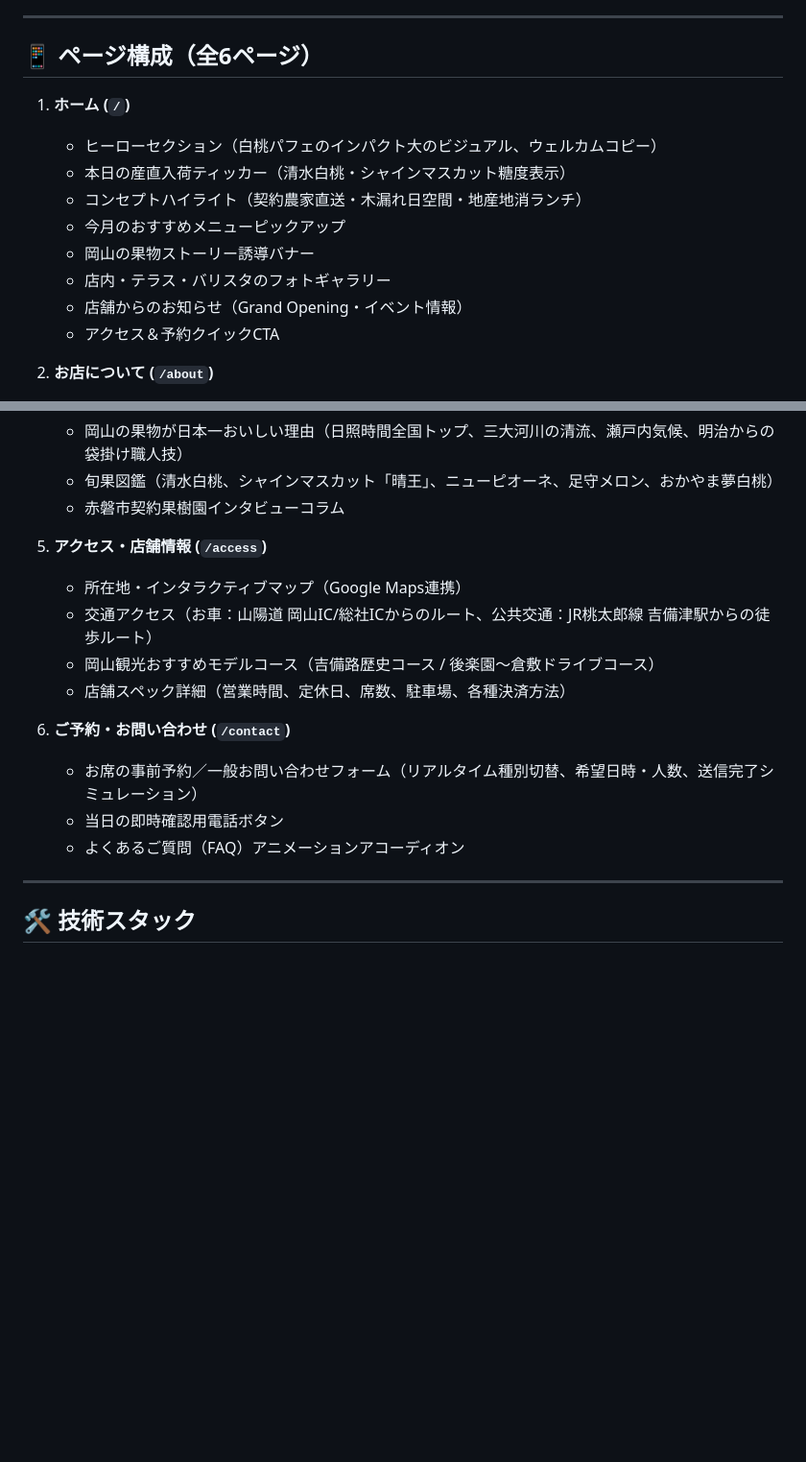
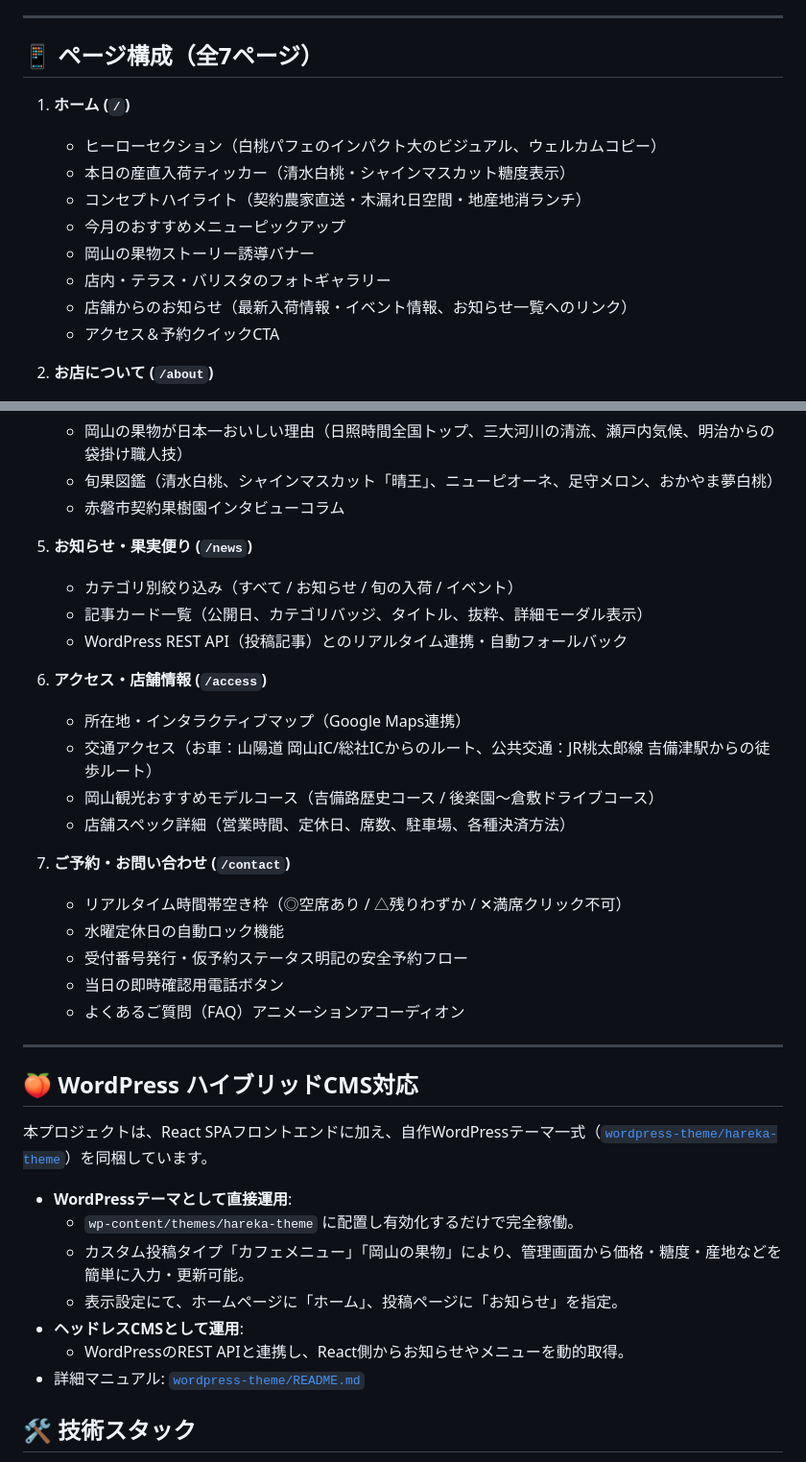
Before and after one commit to ikeda-haruka/okayamaCafe, a Markdown page: README.md, 2 parts joined by grey strips. Shown at 96% size. GitHub-like rendering; blank space fills up the shorter version.

Commit message:
docs: Update READMEs with exact 7 fixed pages and WordPress display settings

```diff
--- a/README.md
+++ b/README.md
@@ -17,7 +17,7 @@
 
 ---
 
-## 📱 ページ構成（全6ページ）
+## 📱 ページ構成（全7ページ）
 
 1. **ホーム (`/`)**
    - ヒーローセクション（白桃パフェのインパクト大のビジュアル、ウェルカムコピー）
@@ -26,7 +26,7 @@
    - 今月のおすすめメニューピックアップ
    - 岡山の果物ストーリー誘導バナー
    - 店内・テラス・バリスタのフォトギャラリー
-   - 店舗からのお知らせ（Grand Opening・イベント情報）
+   - 店舗からのお知らせ（最新入荷情報・イベント情報、お知らせ一覧へのリンク）
    - アクセス＆予約クイックCTA
 
 2. **お店について (`/about`)**
@@ -46,18 +46,37 @@
    - 旬果図鑑（清水白桃、シャインマスカット「晴王」、ニューピオーネ、足守メロン、おかやま夢白桃）
    - 赤磐市契約果樹園インタビューコラム
 
-5. **アクセス・店舗情報 (`/access`)**
+5. **お知らせ・果実便り (`/news`)**
+   - カテゴリ別絞り込み（すべて / お知らせ / 旬の入荷 / イベント）
+   - 記事カード一覧（公開日、カテゴリバッジ、タイトル、抜粋、詳細モーダル表示）
+   - WordPress REST API（投稿記事）とのリアルタイム連携・自動フォールバック
+
+6. **アクセス・店舗情報 (`/access`)**
    - 所在地・インタラクティブマップ（Google Maps連携）
    - 交通アクセス（お車：山陽道 岡山IC/総社ICからのルート、公共交通：JR桃太郎線 吉備津駅からの徒歩ルート）
    - 岡山観光おすすめモデルコース（吉備路歴史コース / 後楽園〜倉敷ドライブコース）
    - 店舗スペック詳細（営業時間、定休日、席数、駐車場、各種決済方法）
 
-6. **ご予約・お問い合わせ (`/contact`)**
-   - お席の事前予約／一般お問い合わせフォーム（リアルタイム種別切替、希望日時・人数、送信完了シミュレーション）
+7. **ご予約・お問い合わせ (`/contact`)**
+   - リアルタイム時間帯空き枠（◎空席あり / △残りわずか / ✕満席クリック不可）
+   - 水曜定休日の自動ロック機能
+   - 受付番号発行・仮予約ステータス明記の安全予約フロー
    - 当日の即時確認用電話ボタン
    - よくあるご質問（FAQ）アニメーションアコーディオン
 
 ---
+
+## 🍑 WordPress ハイブリッドCMS対応
+
+本プロジェクトは、React SPAフロントエンドに加え、自作WordPressテーマ一式（[`wordpress-theme/hareka-theme`](file:///C:/gitHub/okayamaCafe/wordpress-theme/hareka-theme)）を同梱しています。
+
+- **WordPressテーマとして直接運用**:
+  - `wp-content/themes/hareka-theme` に配置し有効化するだけで完全稼働。
+  - カスタム投稿タイプ「カフェメニュー」「岡山の果物」により、管理画面から価格・糖度・産地などを簡単に入力・更新可能。
+  - 表示設定にて、ホームページに「ホーム」、投稿ページに「お知らせ」を指定。
+- **ヘッドレスCMSとして運用**:
+  - WordPressのREST APIと連携し、React側からお知らせやメニューを動的取得。
+- 詳細マニュアル: [`wordpress-theme/README.md`](file:///C:/gitHub/okayamaCafe/wordpress-theme/README.md)
 
 ## 🛠 技術スタック
 
```
Also changed, not shown: wordpress-theme/README.md (+20 -15 lines).
